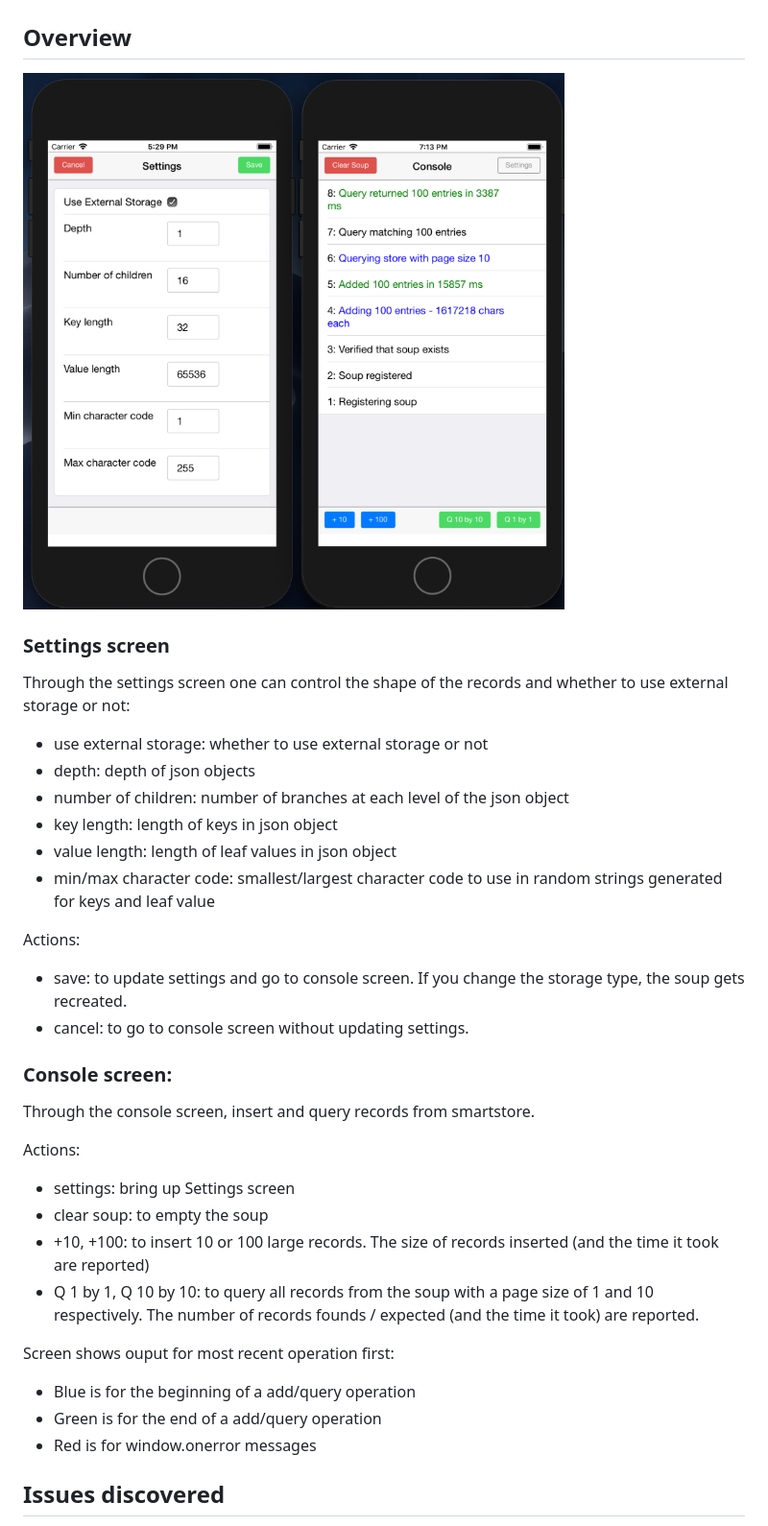
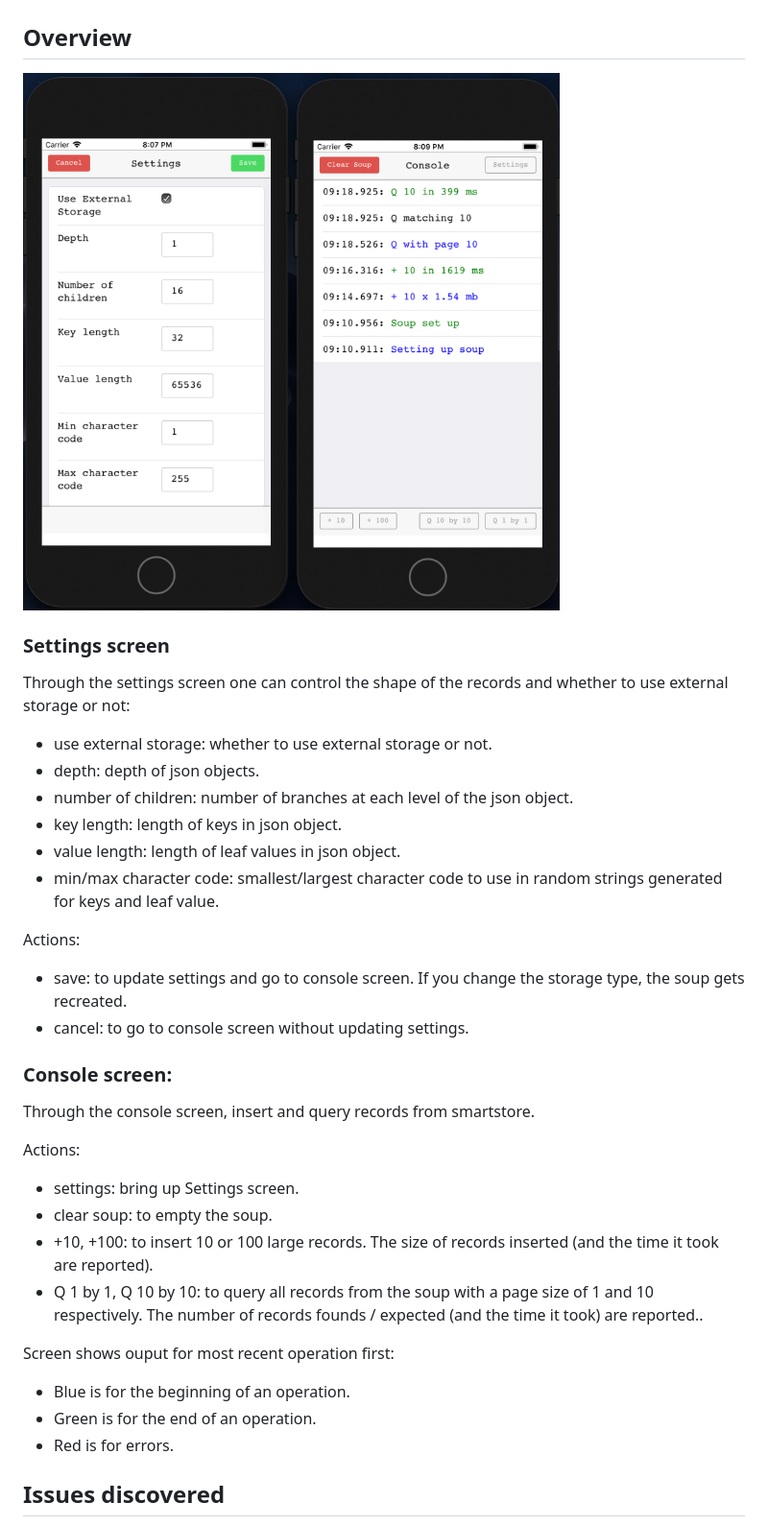
Before and after one commit to smdesai/SmartStorePerf, a Markdown page: README.md, the part around the change. Shown: that part at 96% size. Rendered like a GitHub page; pictures changed too: Screenshot.png.

Commit message:
Refining look / updating README

```diff
--- a/README.md
+++ b/README.md
@@ -6,12 +6,12 @@
 
 ### Settings screen
 Through the settings screen one can control the shape of the records and whether to use external storage or not:
-- use external storage: whether to use external storage or not
-- depth: depth of json objects
-- number of children: number of branches at each level of the json object
-- key length: length of keys in json object
-- value length: length of leaf values in json object
-- min/max character code: smallest/largest character code to use in random strings generated for keys and leaf value
+- use external storage: whether to use external storage or not.
+- depth: depth of json objects.
+- number of children: number of branches at each level of the json object.
+- key length: length of keys in json object.
+- value length: length of leaf values in json object.
+- min/max character code: smallest/largest character code to use in random strings generated for keys and leaf value.
 
 Actions:
 - save: to update settings and go to console screen. If you change the storage type, the soup gets recreated.
@@ -21,15 +21,15 @@ Actions:
 Through the console screen, insert and query records from smartstore.
 
 Actions:
-- settings: bring up Settings screen
-- clear soup: to empty the soup
-- +10, +100: to insert 10 or 100 large records. The size of records inserted (and the time it took are reported)
-- Q 1 by 1, Q 10 by 10: to query all records from the soup with a page size of 1 and 10 respectively. The number of records founds / expected (and the time it took) are reported.
+- settings: bring up Settings screen.
+- clear soup: to empty the soup.
+- +10, +100: to insert 10 or 100 large records. The size of records inserted (and the time it took are reported).
+- Q 1 by 1, Q 10 by 10: to query all records from the soup with a page size of 1 and 10 respectively. The number of records founds / expected (and the time it took) are reported..
 
 Screen shows ouput for most recent operation first:
-- Blue is for the beginning of a add/query operation
-- Green is for the end of a add/query operation
-- Red is for window.onerror messages
+- Blue is for the beginning of an operation.
+- Green is for the end of an operation.
+- Red is for errors.
 
 ## Issues discovered
 - Bug in `saveSoupEntryExternally` (see https://github.com/forcedotcom/SalesforceMobileSDK-iOS/pull/2982 for details)
```
Also changed, not shown: 2 other files.
